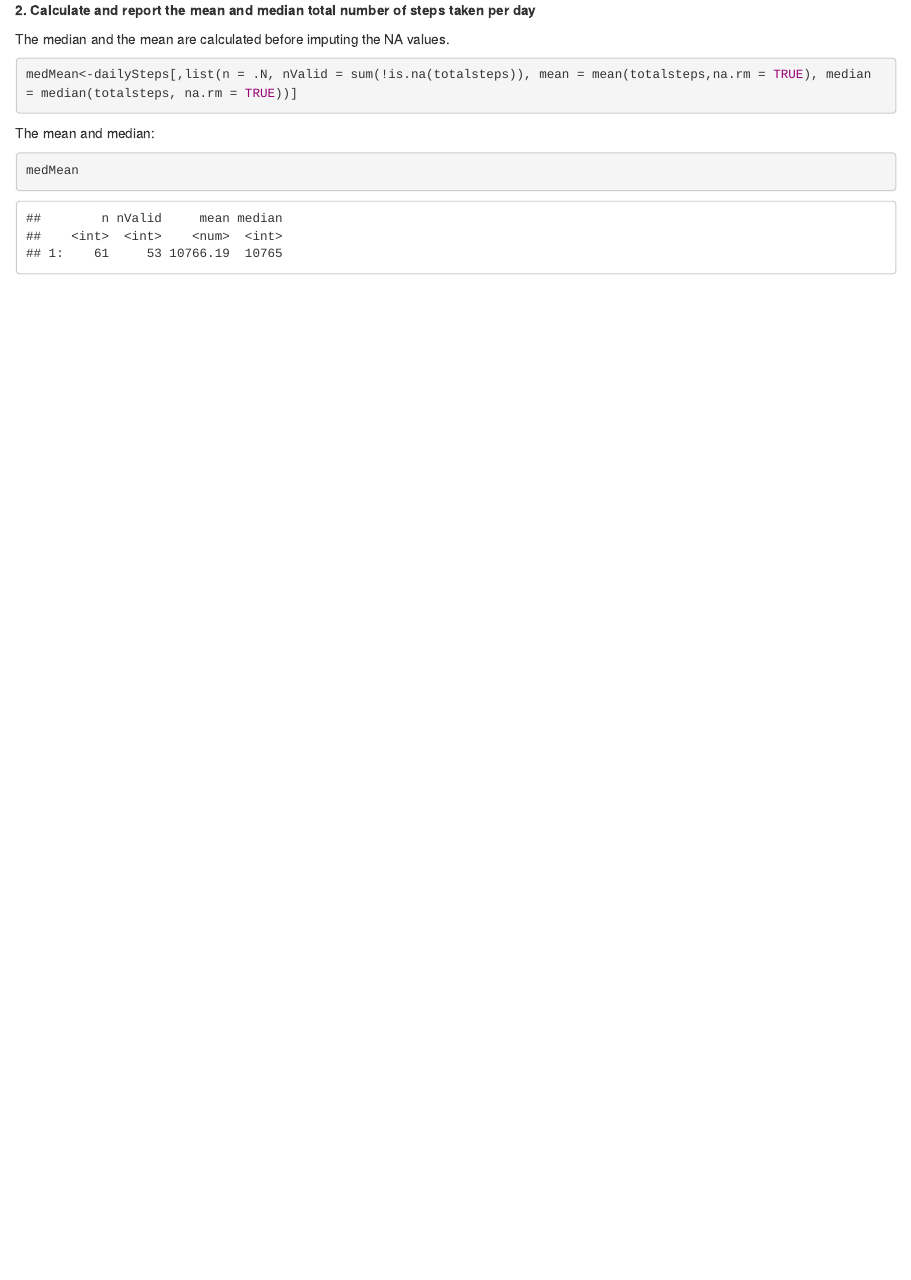
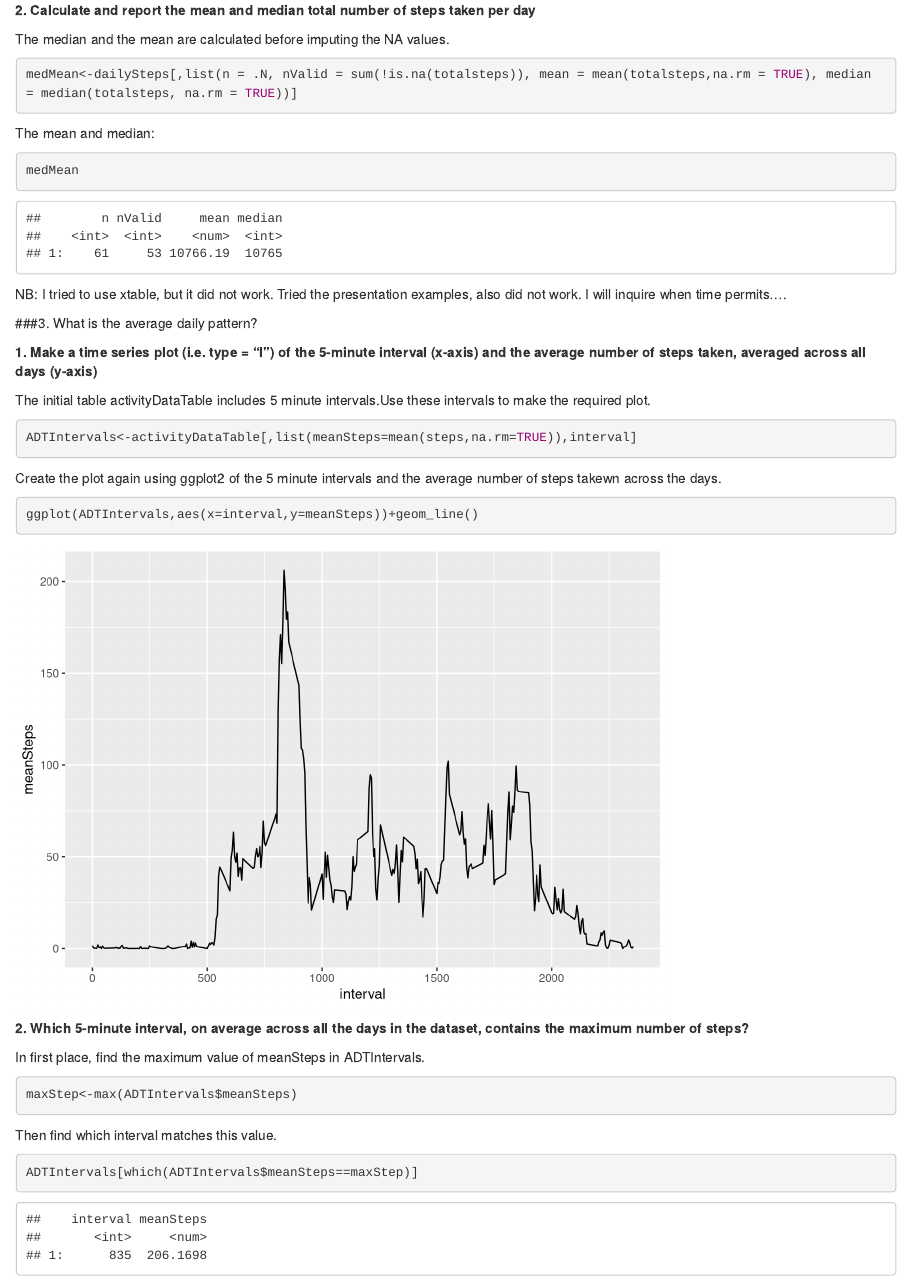
Before and after one commit to jgblouin/ReproducibleResearch, an R Markdown document (Peer assessment 1/Read_Clean_Data.Rmd): the page in a window 1100 px wide, from 2320 px down. Rendered offline with R 4.5, knitr and Pandoc, with nearby package versions.

Commit message:
Added avg daily pattern

````diff
--- a/Peer assessment 1/Read_Clean_Data.Rmd
+++ b/Peer assessment 1/Read_Clean_Data.Rmd
@@ -66,3 +66,28 @@ The mean and median:
 ```{r}
 medMean
 ```
+NB: I tried to use xtable, but it did not work. Tried the presentation examples, also did not work. I will inquire when time permits....
+
+###3. What is the average daily pattern?
+
+**1. Make a time series plot (i.e. type = "l") of the 5-minute interval (x-axis) and the average number of steps taken, averaged across all days (y-axis)**
+
+The initial table activityDataTable includes 5 minute intervals.Use these intervals to make the required plot.
+```{r}
+ADTIntervals<-activityDataTable[,list(meanSteps=mean(steps,na.rm=TRUE)),interval]
+```
+Create the plot again using ggplot2 of the 5 minute intervals and the average number of steps takewn across the days.
+```{r}
+ggplot(ADTIntervals,aes(x=interval,y=meanSteps))+geom_line()
+```
+
+**2. Which 5-minute interval, on average across all the days in the dataset, contains the maximum number of steps?**
+
+In first place, find the maximum value of meanSteps in ADTIntervals.
+```{r}
+maxStep<-max(ADTIntervals$meanSteps)
+```
+Then find which interval matches this value.
+```{r}
+ADTIntervals[which(ADTIntervals$meanSteps==maxStep)]
+```
````
Also changed, not shown: Peer assessment 1/Read_Clean_Data.html (added).
